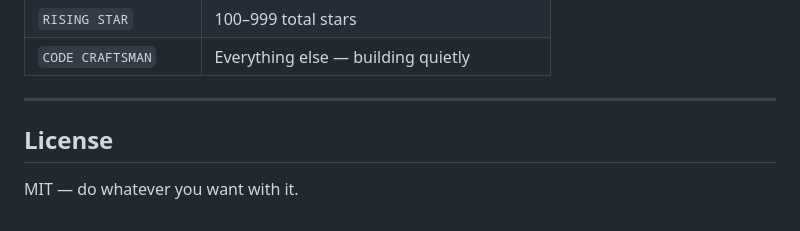
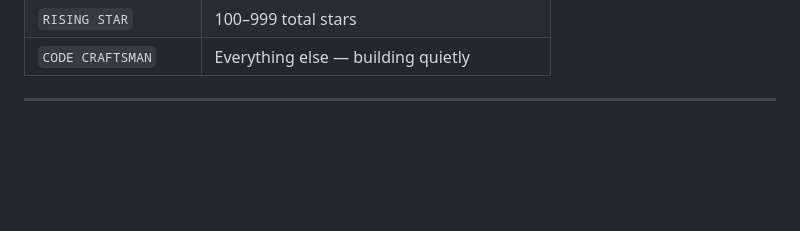
Before and after one commit to chiragjaiswar0814/Git-Spectre, a Markdown page: README.md, the part around the change. Rendered like a GitHub page; blank space fills up the shorter version.

Commit message:
Remove license section from README
Removed license section from README

```diff
--- a/README.md
+++ b/README.md
@@ -186,7 +186,3 @@ The archetype engine scores a user across followers, total stars, language diver
 | `CODE CRAFTSMAN` | Everything else — building quietly |
 
 ---
-
-## License
-
-MIT — do whatever you want with it.
```
